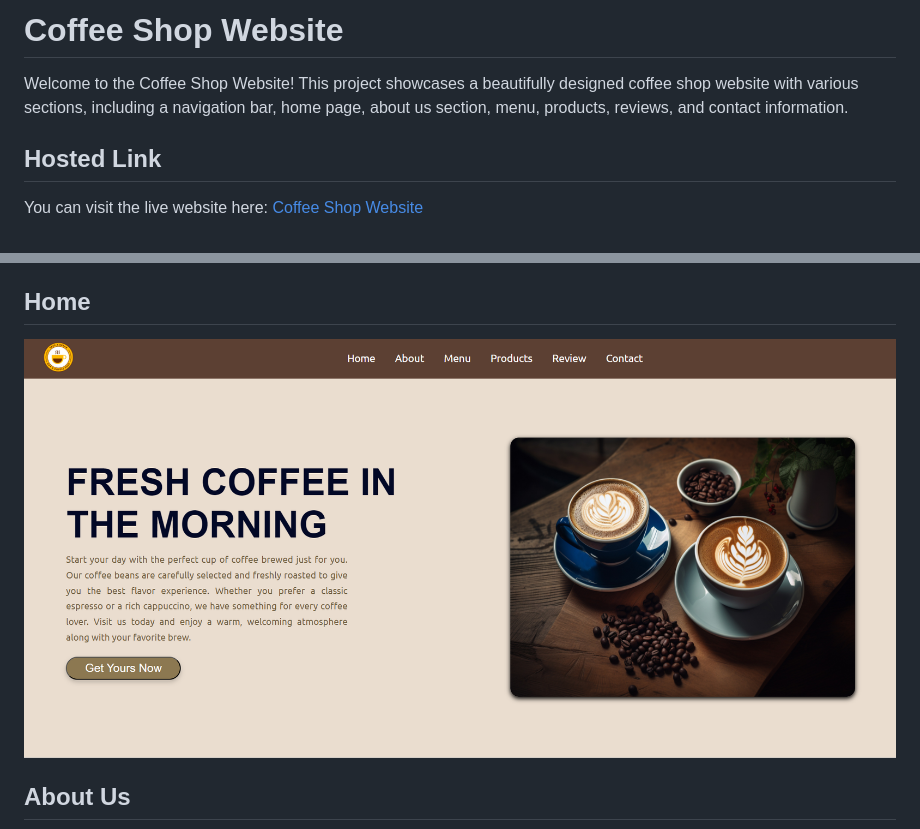
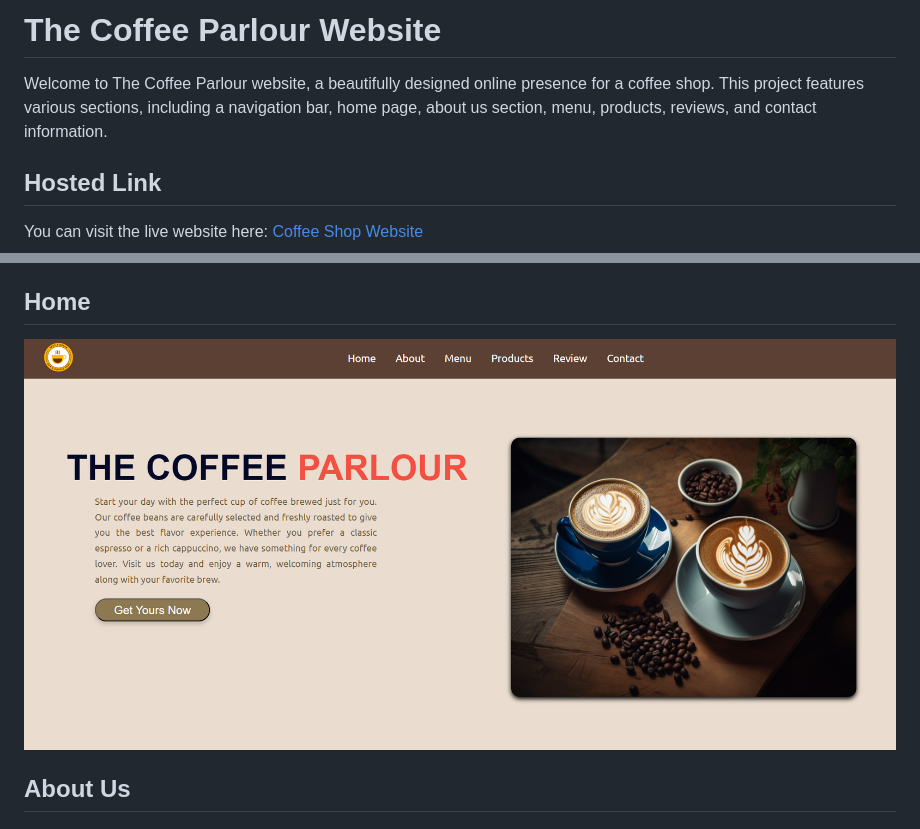
Before and after one commit to AbhiUgalmugale-29/business-webpage-using-html-css, a Markdown page: readme.md, 2 parts joined by grey strips. Rendered like a GitHub page; pictures changed too: screenshots/1.png.

Commit message:
website name added

```diff
--- a/readme.md
+++ b/readme.md
@@ -1,6 +1,6 @@
-# Coffee Shop Website
+# The Coffee Parlour Website
 
-Welcome to the Coffee Shop Website! This project showcases a beautifully designed coffee shop website with various sections, including a navigation bar, home page, about us section, menu, products, reviews, and contact information.
+Welcome to The Coffee Parlour website, a beautifully designed online presence for a coffee shop. This project features various sections, including a navigation bar, home page, about us section, menu, products, reviews, and contact information.
 
 ## Hosted Link
 You can visit the live website here: [Coffee Shop Website](https://coffeeshopwebsitedesign.netlify.app/)
```
Also changed, not shown: 2 other files.
